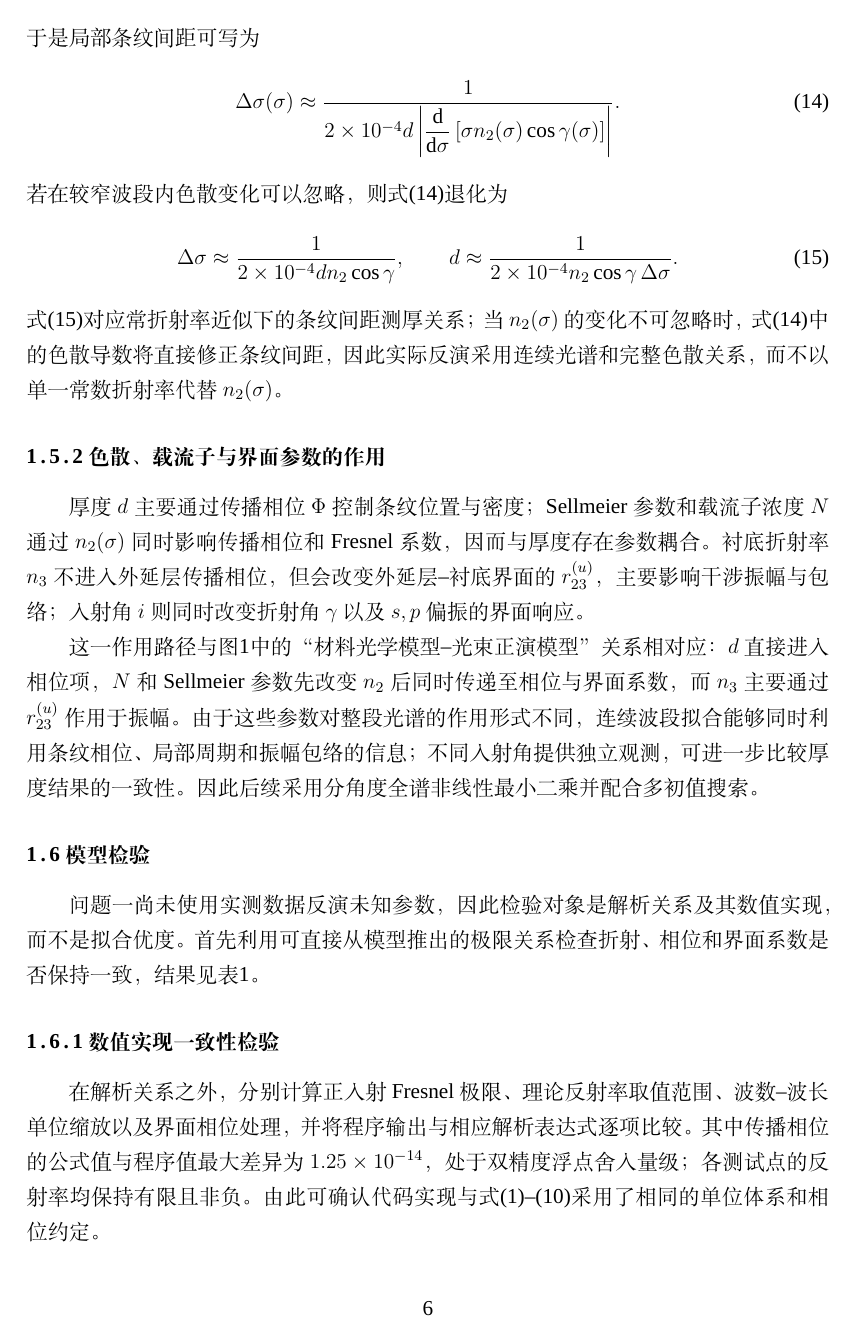
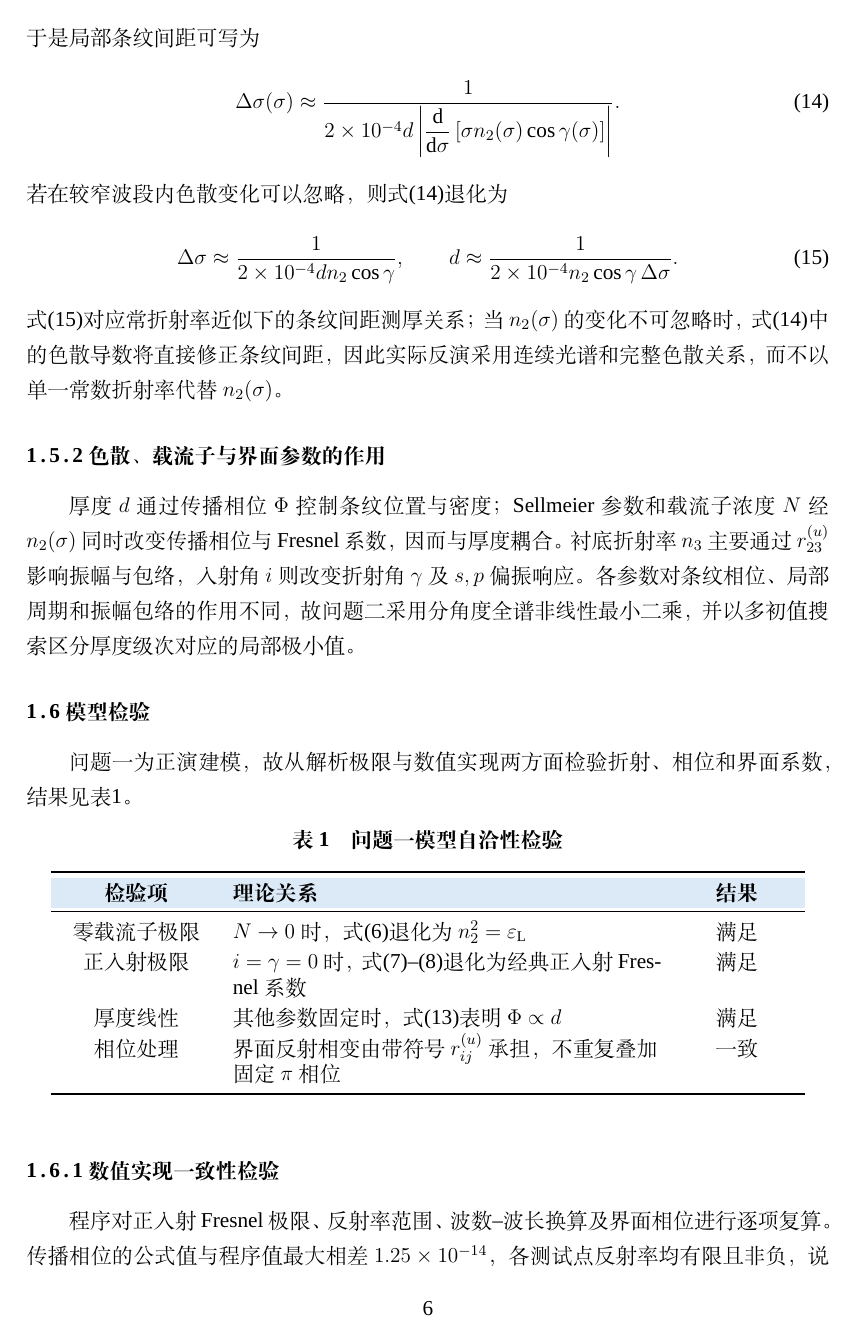
Before and after one commit to Solstica/Scrimmage2_open, a LaTeX thesis (modules/20_q1/paper/q1_preview.tex, which reads modules/20_q1/paper/q1.tex): page 6 of 7. Compiled offline with XeLaTeX; a missing font is replaced by an installed copy or a similar font.

Commit message:
polish(q1): trim repeated prose for section flow

```diff
--- a/modules/20_q1/paper/q1.tex
+++ b/modules/20_q1/paper/q1.tex
@@ -180,12 +180,10 @@ R_{\mathrm{th}}(\sigma,i;d,N,n_3,\boldsymbol\beta)
 式\eqref{eq:q1-fringe-spacing-simple}对应常折射率近似下的条纹间距测厚关系；当$n_2(\sigma)$的变化不可忽略时，式\eqref{eq:q1-fringe-spacing-general}中的色散导数将直接修正条纹间距，因此实际反演采用连续光谱和完整色散关系，而不以单一常数折射率代替$n_2(\sigma)$。
 
 \subsubsection{色散、载流子与界面参数的作用}
-厚度$d$主要通过传播相位$\Phi$控制条纹位置与密度；Sellmeier参数和载流子浓度$N$通过$n_2(\sigma)$同时影响传播相位和Fresnel系数，因而与厚度存在参数耦合。衬底折射率$n_3$不进入外延层传播相位，但会改变外延层--衬底界面的$r_{23}^{(u)}$，主要影响干涉振幅与包络；入射角$i$则同时改变折射角$\gamma$以及$s,p$偏振的界面响应。
-
-这一作用路径与图\ref{fig:q1-flow}中的“材料光学模型--光束正演模型”关系相对应：$d$直接进入相位项，$N$和Sellmeier参数先改变$n_2$后同时传递至相位与界面系数，而$n_3$主要通过$r_{23}^{(u)}$作用于振幅。由于这些参数对整段光谱的作用形式不同，连续波段拟合能够同时利用条纹相位、局部周期和振幅包络的信息；不同入射角提供独立观测，可进一步比较厚度结果的一致性。因此后续采用分角度全谱非线性最小二乘并配合多初值搜索。
+厚度$d$通过传播相位$\Phi$控制条纹位置与密度；Sellmeier参数和载流子浓度$N$经$n_2(\sigma)$同时改变传播相位与Fresnel系数，因而与厚度耦合。衬底折射率$n_3$主要通过$r_{23}^{(u)}$影响振幅与包络，入射角$i$则改变折射角$\gamma$及$s,p$偏振响应。各参数对条纹相位、局部周期和振幅包络的作用不同，故问题二采用分角度全谱非线性最小二乘，并以多初值搜索区分厚度级次对应的局部极小值。
 
 \subsection{模型检验}
-问题一尚未使用实测数据反演未知参数，因此检验对象是解析关系及其数值实现，而不是拟合优度。首先利用可直接从模型推出的极限关系检查折射、相位和界面系数是否保持一致，结果见表\ref{tab:q1-selfcheck}。
+问题一为正演建模，故从解析极限与数值实现两方面检验折射、相位和界面系数，结果见表\ref{tab:q1-selfcheck}。
 
 \begin{table}[!htbp]
 \centering
@@ -206,7 +204,7 @@ R_{\mathrm{th}}(\sigma,i;d,N,n_3,\boldsymbol\beta)
 \end{table}
 
 \subsubsection{数值实现一致性检验}
-在解析关系之外，分别计算正入射Fresnel极限、理论反射率取值范围、波数--波长单位缩放以及界面相位处理，并将程序输出与相应解析表达式逐项比较。其中传播相位的公式值与程序值最大差异为$1.25\times10^{-14}$，处于双精度浮点舍入量级；各测试点的反射率均保持有限且非负。由此可确认代码实现与式\eqref{eq:q1-snell}--\eqref{eq:q1-reflectance}采用了相同的单位体系和相位约定。
+程序对正入射Fresnel极限、反射率范围、波数--波长换算及界面相位进行逐项复算。传播相位的公式值与程序值最大相差$1.25\times10^{-14}$，各测试点反射率均有限且非负，说明实现与式\eqref{eq:q1-snell}--\eqref{eq:q1-reflectance}的单位体系和相位约定一致。
 
 需要说明的是，$d\to0$时完整薄膜反射应退化为空气--衬底单界面反射，而当前模型按题意只截取表面反射和第一束内部反射，并非完整Airy级数，因此该极限不作为双光束截断模型的必要验证条件。
 
```
Also changed, not shown: modules/20_q1/paper/q1.tex (2 more changed lines).
